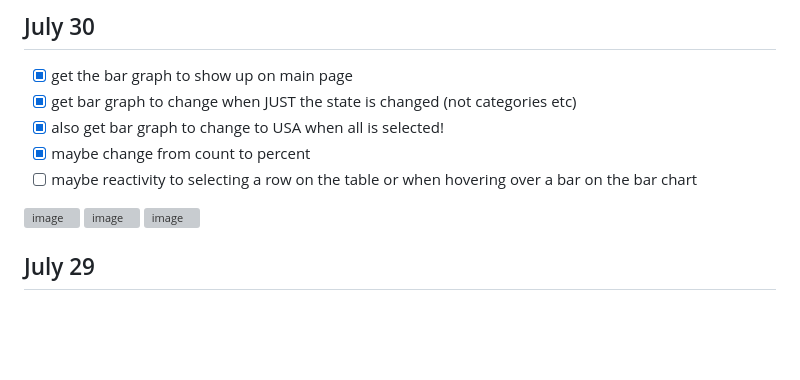
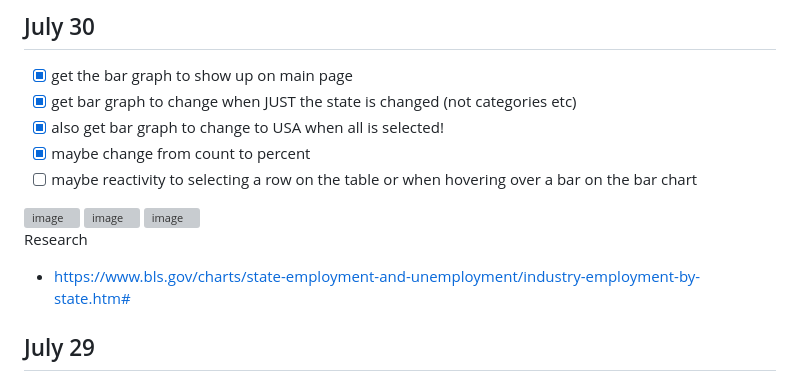
Before and after one commit to emilylucindakurtz/CulturalInstitutionsSRP2026, a Markdown page: ekretsch/ekretsch_notes.md, the part around the change. Rendered like a GitHub page; blank space fills up the shorter version; grey boxes are pictures that could not be loaded.

```diff
--- a/ekretsch/ekretsch_notes.md
+++ b/ekretsch/ekretsch_notes.md
@@ -10,6 +10,9 @@
 <img width="1436" height="849" alt="image" src="https://github.com/user-attachments/assets/0429db4e-1502-43be-85d6-7838ec2268b5" />
 <img width="1436" height="849" alt="image" src="https://github.com/user-attachments/assets/ae4503db-8062-410a-8ec4-16945143ca1d" />
 <img width="1436" height="849" alt="image" src="https://github.com/user-attachments/assets/b3815ff4-c49d-447b-8c6a-4b267eb49349" />
+
+Research
+- https://www.bls.gov/charts/state-employment-and-unemployment/industry-employment-by-state.htm#
 
 
 ## July 29
```
